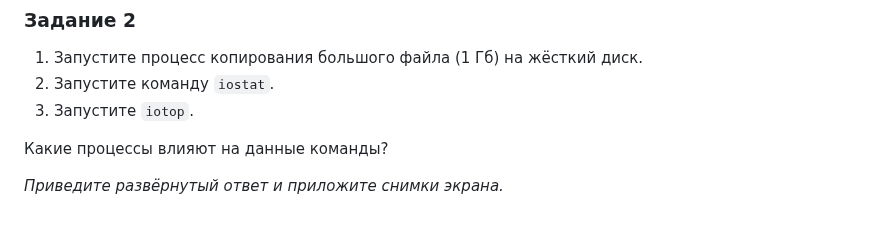
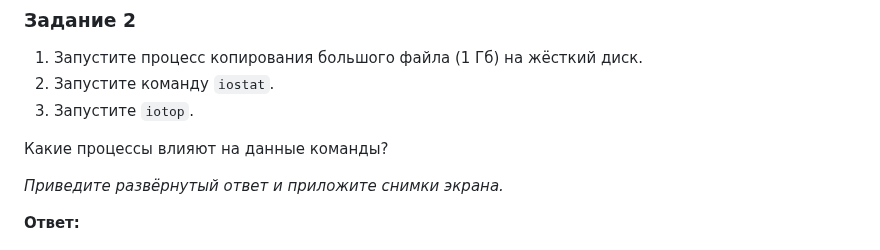
Before and after one commit to LuckyVl/devops, a Markdown page: 3-06.md, the part around one of its changes. GitHub-like rendering; blank space fills up the shorter version.

```diff
--- a/3-06.md
+++ b/3-06.md
@@ -44,4 +44,6 @@
 
 *Приведите развёрнутый ответ и приложите снимки экрана.*
 
+**Ответ:**
+
 ![image](https://github.com/user-attachments/assets/a751677f-e121-46ba-9689-6359faf34c3f)
```
Also changed, not shown: other parts of 3-06.md (+1 -0 lines).
